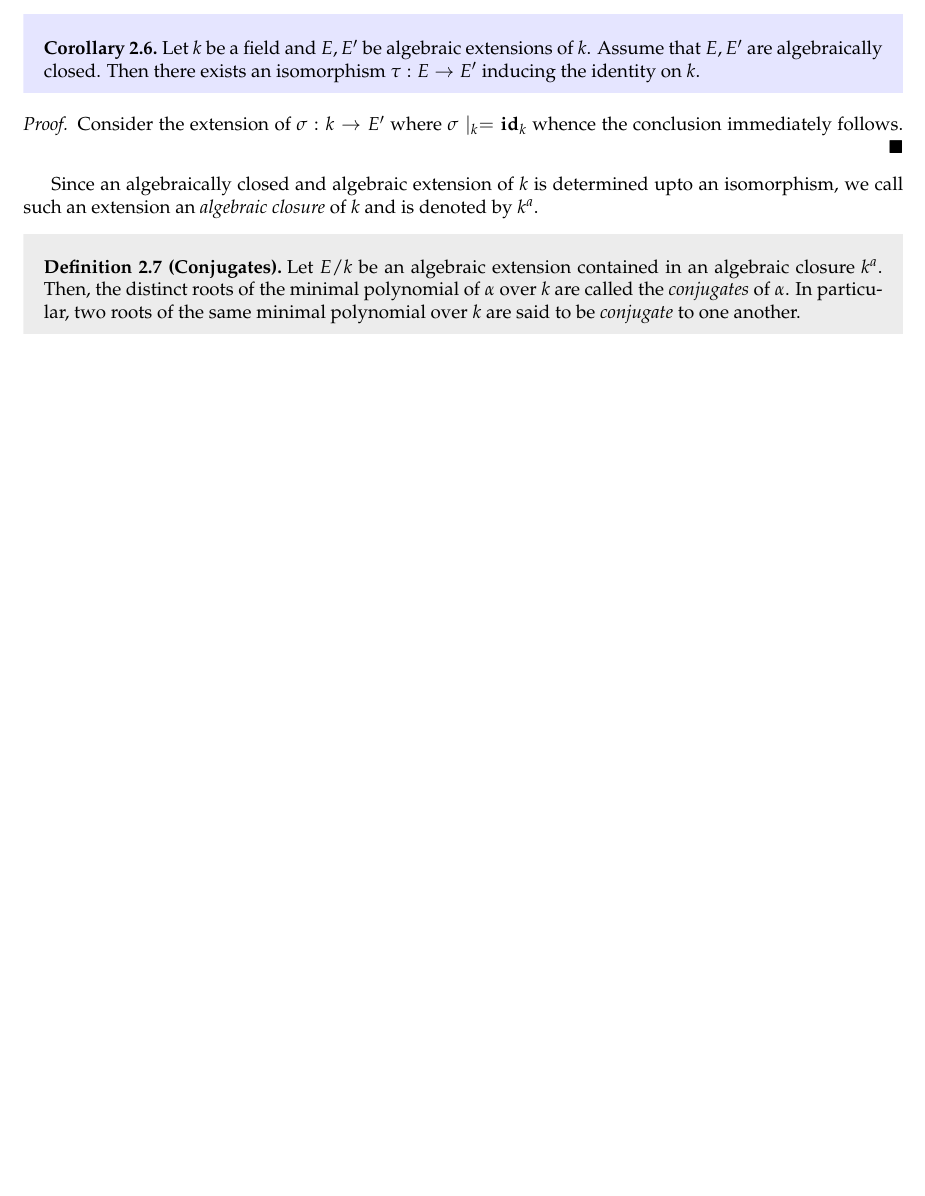
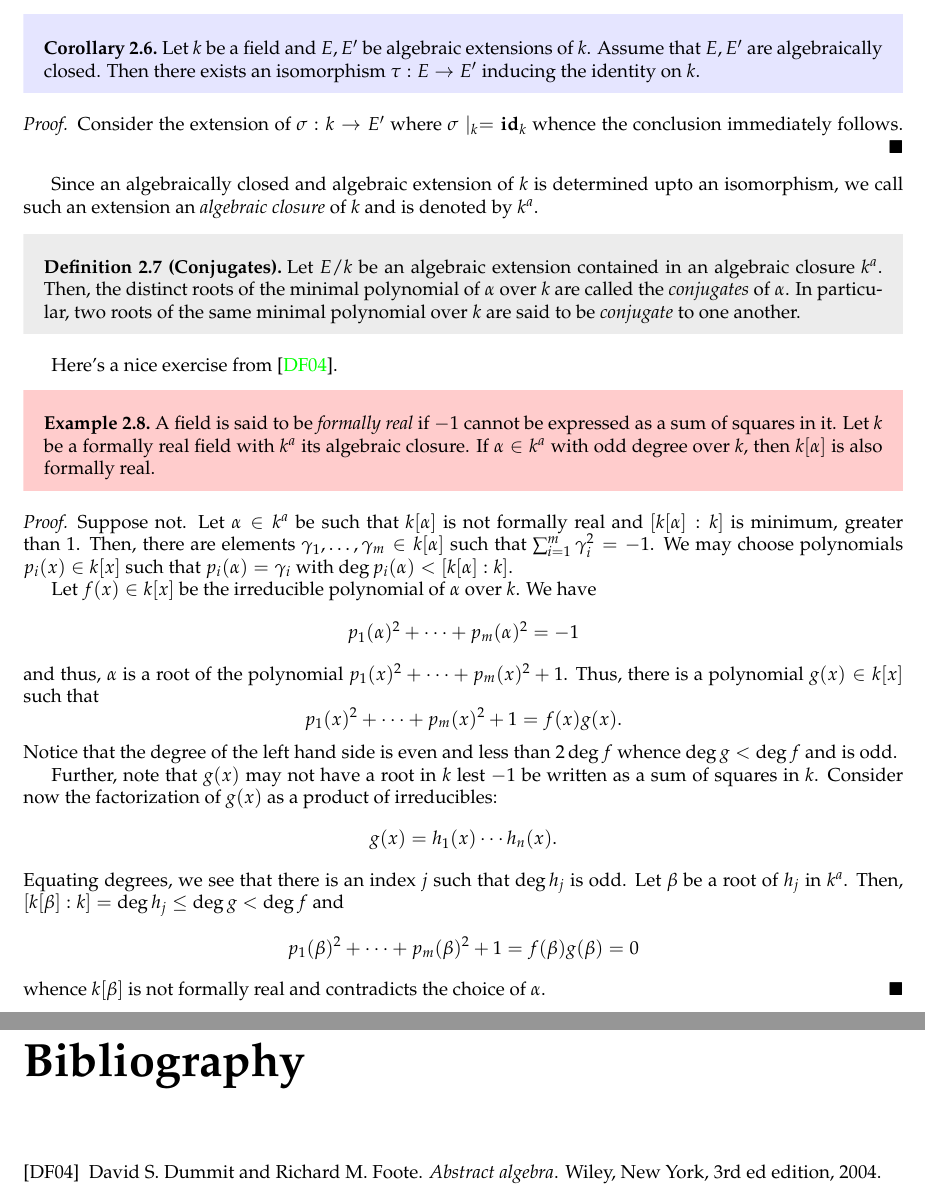
Before and after one commit to swayamchube/research-interests, a LaTeX thesis (galois/main.tex, which reads galois/ref.bib, galois/sections/alg-closure.tex): part of page 6 of 26 before the commit and two parts of pages 6 and 27 of 27 after it, the two joined at a grey line, cut so that both start at the same text, the shorter picture padded with empty space. Compiled offline with pdfLaTeX.

Commit message:
added an example in galois and bibliography

```diff
--- /dev/null
+++ b/galois/ref.bib
@@ -0,0 +1,3 @@
+@book{DF04,
+  address   = {New York},
+  edition   = {3rd ed},
--- a/galois/sections/alg-closure.tex
+++ b/galois/sections/alg-closure.tex
@@ -45,3 +45,32 @@ Since an algebraically closed and algebraic extension of $k$ is determined upto
 \begin{definition}[Conjugates]
     Let $E/k$ be an algebraic extension contained in an algebraic closure $k^a$. Then, the distinct roots of the minimal polynomial of $\alpha$ over $k$ are called the \textit{conjugates} of $\alpha$. In particular, two roots of the same minimal polynomial over $k$ are said to be \textit{conjugate} to one another.
 \end{definition}
+
+Here's a nice exercise from \cite{DF04}.
+
+\begin{example}
+    A field is said to be \emph{formally real} if $-1$ cannot be expressed as a sum of squares in it. Let $k$ be a formally real field with $k^a$ its algebraic closure. If $\alpha\in k^a$ with odd degree over $k$, then $k[\alpha]$ is also formally real.
+\end{example}
+\begin{proof}
+    Suppose not. Let $\alpha\in k^a$ be such that $k[\alpha]$ is not formally real and $[k[\alpha]:k]$ is minimum, greater than $1$. Then, there are elements $\gamma_1,\dots,\gamma_m\in k[\alpha]$ such that $\sum_{i = 1}^m\gamma_i^2 = -1$. We may choose polynomials $p_i(x)\in k[x]$ such that $p_i(\alpha) = \gamma_i$ with $\deg p_i(\alpha) < [k[\alpha]:k]$.
+
+    Let $f(x)\in k[x]$ be the irreducible polynomial of $\alpha$ over $k$. We have
+    \begin{equation*}
+        p_1(\alpha)^2 + \cdots + p_m(\alpha)^2 = -1
+    \end{equation*}
+    and thus, $\alpha$ is a root of the polynomial $p_1(x)^2 + \cdots + p_m(x)^2 + 1$. Thus, there is a polynomial $g(x)\in k[x]$ such that
+    \begin{equation*}
+        p_1(x)^2 + \cdots + p_m(x)^2 + 1 = f(x)g(x).
+    \end{equation*}
+    Notice that the degree of the left hand side is even and less than $2\deg f$ whence $\deg g < \deg f$ and is odd.
+
+    Further, note that $g(x)$ may not have a root in $k$ lest $-1$ be written as a sum of squares in $k$. Consider now the factorization of $g(x)$ as a product of irreducibles:
+    \begin{equation*}
+        g(x) = h_1(x)\cdots h_n(x).
+    \end{equation*}
+    Equating degrees, we see that there is an index $j$ such that $\deg h_j$ is odd. Let $\beta$ be a root of $h_j$ in $k^a$. Then, $[k[\beta]:k] = \deg h_j\le \deg g < \deg f$ and
+    \begin{equation*}
+        p_1(\beta)^2 + \cdots + p_m(\beta)^2 + 1 = f(\beta)g(\beta) = 0
+    \end{equation*}
+    whence $k[\beta]$ is not formally real and contradicts the choice of $\alpha$.
+\end{proof}
```
Also changed, not shown: galois/main.tex (+2 -3 lines), galois/main.bbl (added), galois/main.pdf, galois/ref.bib (5 more changed lines), 1 other file.
